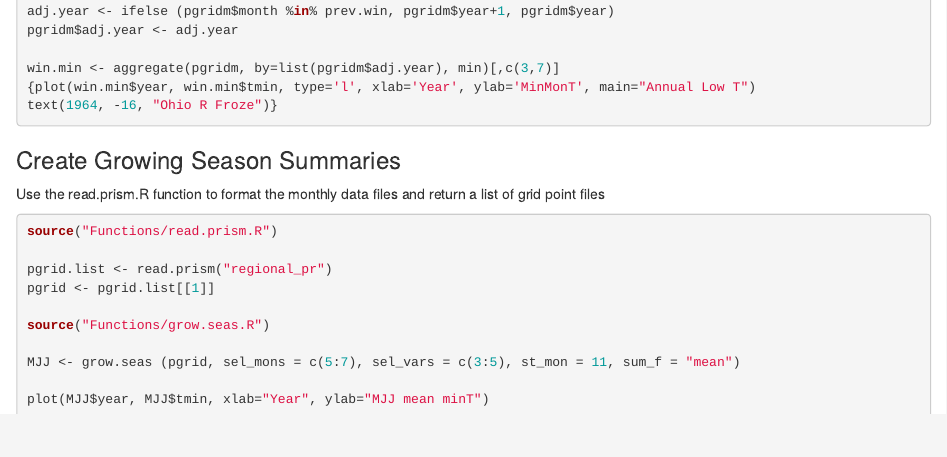
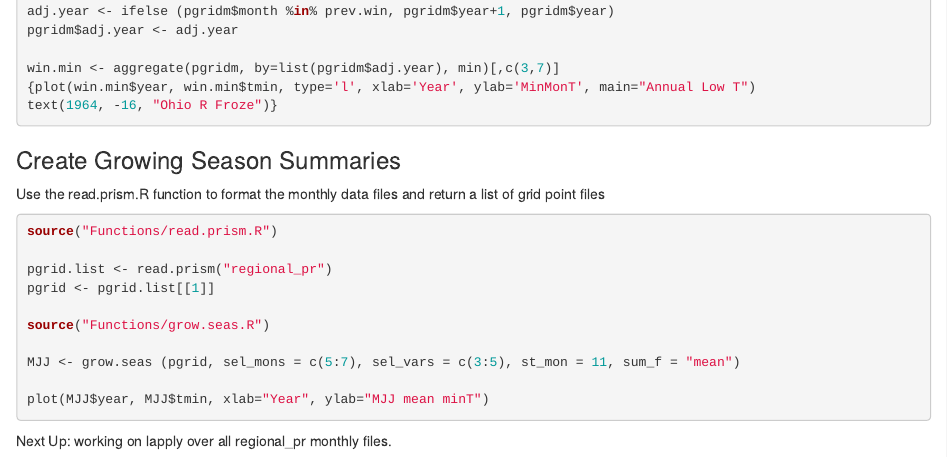
Before and after one commit to ahessl/ClimSynth, an R Markdown document (PrismSynth.Rmd): the page in a window 1100 px wide, from 3140 px down. Rendered offline with R 4.5, knitr and Pandoc, with nearby package versions; the code chunks are not run, so their results and figures are left out.

Commit message:
Added todo list to readme with one item.

````diff
--- a/PrismSynth.Rmd
+++ b/PrismSynth.Rmd
@@ -211,3 +211,5 @@ MJJ <- grow.seas (pgrid, sel_mons = c(5:7), sel_vars = c(3:5), st_mon = 11, sum_
 
 plot(MJJ$year, MJJ$tmin, xlab="Year", ylab="MJJ mean minT")
 ```
+
+Next Up: working on lapply over all regional_pr monthly files.
````
Also changed, not shown: README.md.
